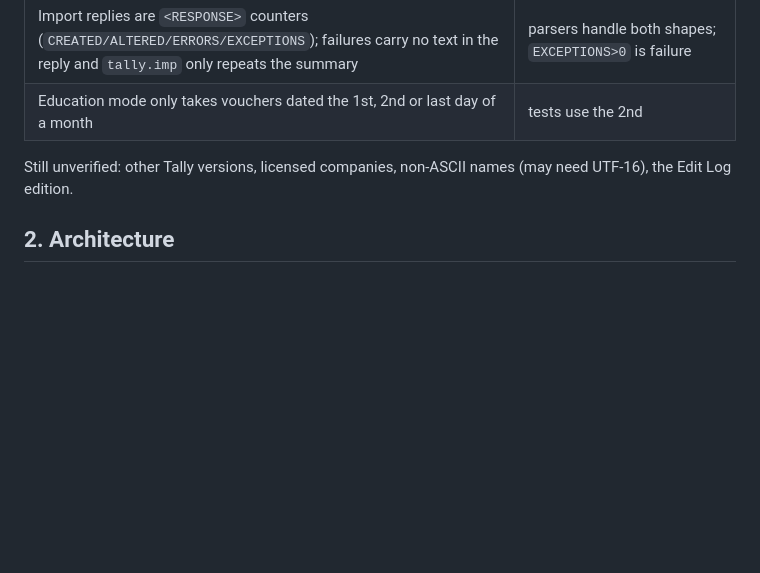
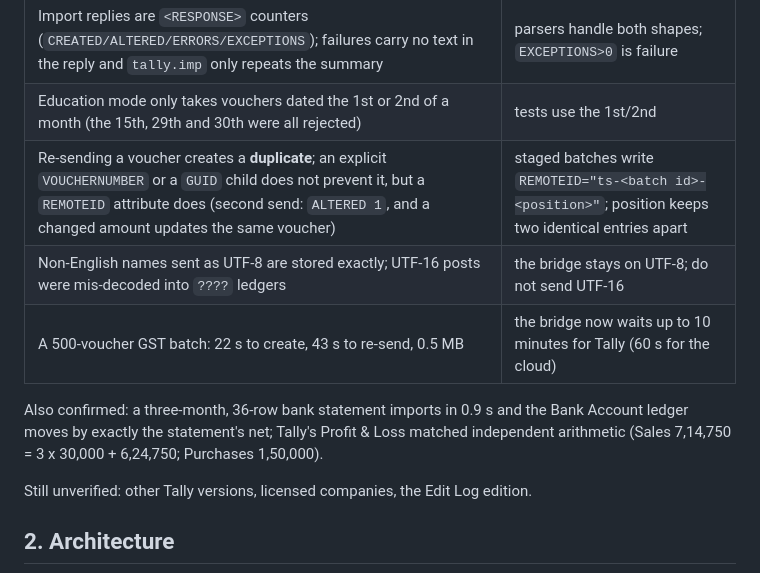
Before and after one commit to loktrishal-05/Kosh-AI, a Markdown page: docs/TALLY.md, the part around the change. Drawn GitHub-style; blank space fills up the shorter version.

```diff
--- a/docs/TALLY.md
+++ b/docs/TALLY.md
@@ -28,9 +28,15 @@ masters and all five voucher types import and read back correctly; the bridge's
 | Replies contain tags with the word `ENTITY` (`TEMPPARTYENTITY`) | the DOCTYPE/ENTITY guard now matches real declarations only |
 | `Day Book` over XML returns an empty body | reads use an inline `Voucher` collection (`TSVouchers`) |
 | Import replies are `<RESPONSE>` counters (`CREATED/ALTERED/ERRORS/EXCEPTIONS`); failures carry no text in the reply and `tally.imp` only repeats the summary | parsers handle both shapes; `EXCEPTIONS>0` is failure |
-| Education mode only takes vouchers dated the 1st, 2nd or last day of a month | tests use the 2nd |
+| Education mode only takes vouchers dated the 1st or 2nd of a month (the 15th, 29th and 30th were all rejected) | tests use the 1st/2nd |
+| Re-sending a voucher creates a **duplicate**; an explicit `VOUCHERNUMBER` or a `GUID` child does not prevent it, but a `REMOTEID` attribute does (second send: `ALTERED 1`, and a changed amount updates the same voucher) | staged batches write `REMOTEID="ts-<batch id>-<position>"`; position keeps two identical entries apart |
+| Non-English names sent as UTF-8 are stored exactly; UTF-16 posts were mis-decoded into `????` ledgers | the bridge stays on UTF-8; do not send UTF-16 |
+| A 500-voucher GST batch: 22 s to create, 43 s to re-send, 0.5 MB | the bridge now waits up to 10 minutes for Tally (60 s for the cloud) |
 
-Still unverified: other Tally versions, licensed companies, non-ASCII names (may need UTF-16), the Edit Log edition.
+Also confirmed: a three-month, 36-row bank statement imports in 0.9 s and the Bank Account ledger moves by exactly the statement's net;
+Tally's Profit & Loss matched independent arithmetic (Sales 7,14,750 = 3 x 30,000 + 6,24,750; Purchases 1,50,000).
+
+Still unverified: other Tally versions, licensed companies, the Edit Log edition.
 
 ## 2. Architecture
 
```
Also changed, not shown: README.md (+14 -6 lines), docs/assets/tally-real-profit-loss.png (added), 7 other files.
